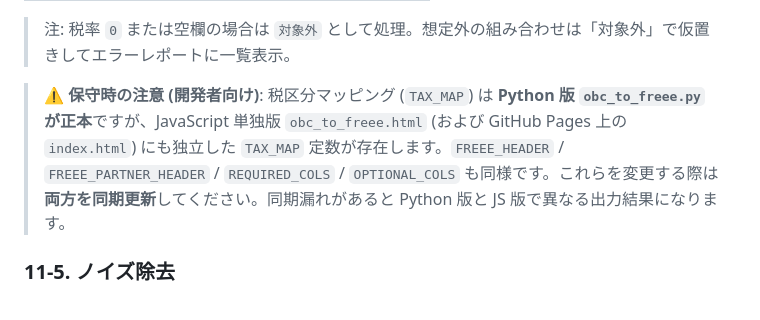
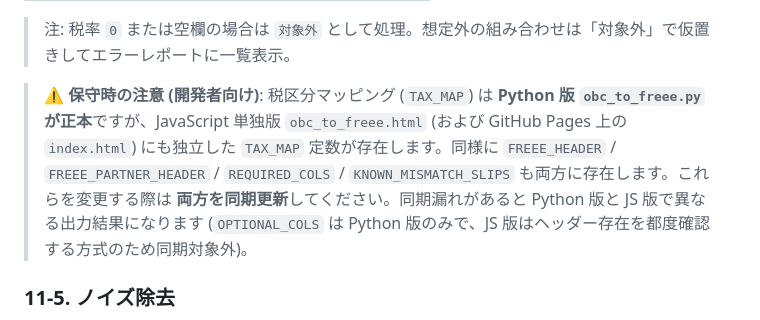
Before and after one commit to DaisukeHori/obc-to-freee, a Markdown page: README.md, the part around the change. Rendered like a GitHub page.

Commit message:
docs: README 11-4 保守注意の OPTIONAL_COLS 言及を正確に修正
R5-1 で指摘された注記: OPTIONAL_COLS は Python版のみで JS版には
存在しない (JS版はヘッダー存在を都度確認する方式) ため、同期対象外
と明記。技術的正確性を高めるための修正。

```diff
--- a/README.md
+++ b/README.md
@@ -466,7 +466,7 @@ UTF-8 with BOM (`EF BB BF`)、全データ行は `[明細行]` で開始、各
 
 > 注: 税率 `0` または空欄の場合は `対象外` として処理。想定外の組み合わせは「対象外」で仮置きしてエラーレポートに一覧表示。
 
-> ⚠️ **保守時の注意 (開発者向け)**: 税区分マッピング (`TAX_MAP`) は **Python 版 `obc_to_freee.py` が正本**ですが、JavaScript 単独版 `obc_to_freee.html` (および GitHub Pages 上の `index.html`) にも独立した `TAX_MAP` 定数が存在します。`FREEE_HEADER` / `FREEE_PARTNER_HEADER` / `REQUIRED_COLS` / `OPTIONAL_COLS` も同様です。これらを変更する際は **両方を同期更新**してください。同期漏れがあると Python 版と JS 版で異なる出力結果になります。
+> ⚠️ **保守時の注意 (開発者向け)**: 税区分マッピング (`TAX_MAP`) は **Python 版 `obc_to_freee.py` が正本**ですが、JavaScript 単独版 `obc_to_freee.html` (および GitHub Pages 上の `index.html`) にも独立した `TAX_MAP` 定数が存在します。同様に `FREEE_HEADER` / `FREEE_PARTNER_HEADER` / `REQUIRED_COLS` / `KNOWN_MISMATCH_SLIPS` も両方に存在します。これらを変更する際は **両方を同期更新**してください。同期漏れがあると Python 版と JS 版で異なる出力結果になります (`OPTIONAL_COLS` は Python 版のみで、JS 版はヘッダー存在を都度確認する方式のため同期対象外)。
 
 ### 11-5. ノイズ除去
 
```
